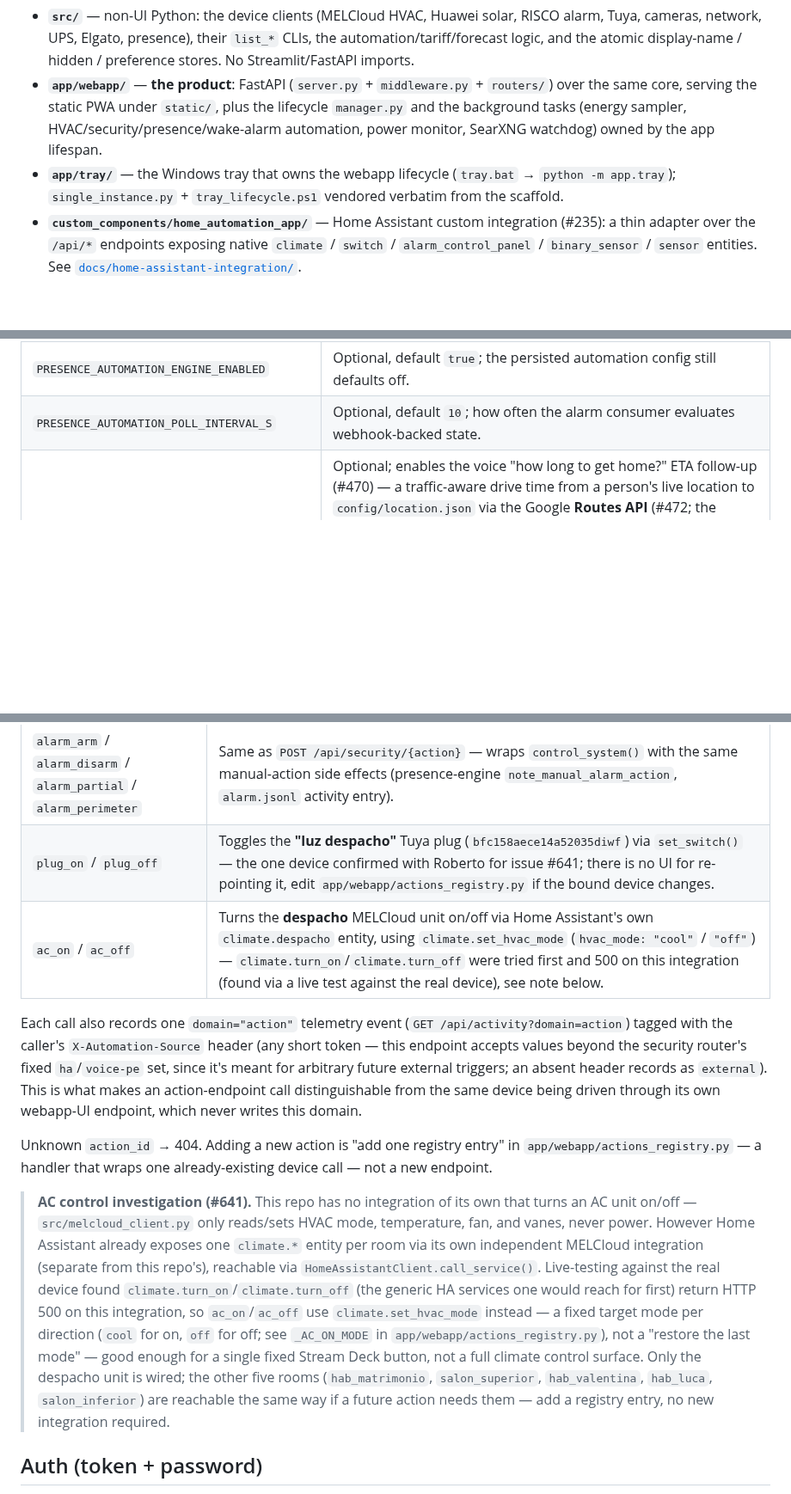
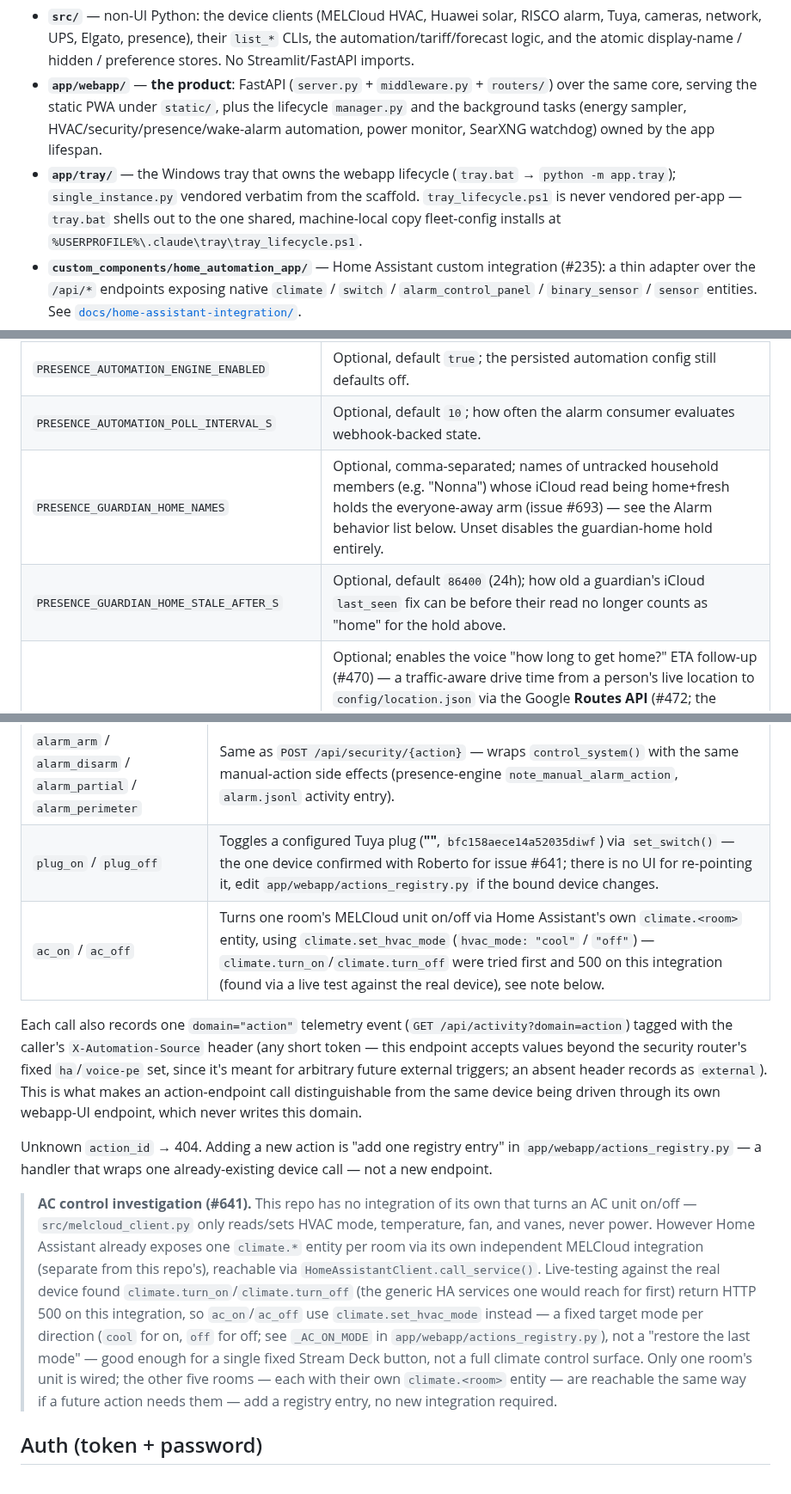
Before and after one commit to ferraroroberto/home-automation, a Markdown page: README.md, 3 parts joined by grey strips. Shown at 86% size. Drawn GitHub-style; blank space fills up the shorter version.

```diff
--- a/README.md
+++ b/README.md
@@ -19,7 +19,7 @@ The top-level directory map — what each directory *is*. The exhaustive module-
 
 - **`src/`** — non-UI Python: the device clients (MELCloud HVAC, Huawei solar, RISCO alarm, Tuya, cameras, network, UPS, Elgato, presence), their `list_*` CLIs, the automation/tariff/forecast logic, and the atomic display-name / hidden / preference stores. No Streamlit/FastAPI imports.
 - **`app/webapp/`** — **the product**: FastAPI (`server.py` + `middleware.py` + `routers/`) over the same core, serving the static PWA under `static/`, plus the lifecycle `manager.py` and the background tasks (energy sampler, HVAC/security/presence/wake-alarm automation, power monitor, SearXNG watchdog) owned by the app lifespan.
-- **`app/tray/`** — the Windows tray that owns the webapp lifecycle (`tray.bat` → `python -m app.tray`); `single_instance.py` + `tray_lifecycle.ps1` vendored verbatim from the scaffold.
+- **`app/tray/`** — the Windows tray that owns the webapp lifecycle (`tray.bat` → `python -m app.tray`); `single_instance.py` vendored verbatim from the scaffold. `tray_lifecycle.ps1` is never vendored per-app — `tray.bat` shells out to the one shared, machine-local copy fleet-config installs at `%USERPROFILE%\.claude\tray\tray_lifecycle.ps1`.
 - **`custom_components/home_automation_app/`** — Home Assistant custom integration (#235): a thin adapter over the `/api/*` endpoints exposing native `climate` / `switch` / `alarm_control_panel` / `binary_sensor` / `sensor` entities. See [`docs/home-assistant-integration/`](docs/home-assistant-integration/README.md).
 - **`scripts/`** — ops helpers: `gen_tailscale_cert.py` (HTTPS cert), `gen_token.py` / `set_password.py` (auth), `gen_web_push_keys.py`, `gen_icons.py`, `ha_config_sync.py` (voice-PE HA config deploy over SSH; see [Home Assistant config deploy](#home-assistant-config-deploy-over-ssh)).
 - **`spike/`** — `streamlit_app.py`, the independent Streamlit POC spike.
@@ -288,6 +288,8 @@ Set a shared webhook secret in `.env`:
 | `ICLOUD_LABEL` / `ICLOUD_LABEL_2` | Optional friendly names (e.g. `Roberto` / `Ana`) used only in the Telegram messages above; unset falls back to that account's Apple ID email. |
 | `PRESENCE_AUTOMATION_ENGINE_ENABLED` | Optional, default `true`; the persisted automation config still defaults off. |
 | `PRESENCE_AUTOMATION_POLL_INTERVAL_S` | Optional, default `10`; how often the alarm consumer evaluates webhook-backed state. |
+| `PRESENCE_GUARDIAN_HOME_NAMES` | Optional, comma-separated; names of untracked household members (e.g. "Nonna") whose iCloud read being home+fresh holds the everyone-away arm (issue #693) — see the Alarm behavior list below. Unset disables the guardian-home hold entirely. |
+| `PRESENCE_GUARDIAN_HOME_STALE_AFTER_S` | Optional, default `86400` (24h); how old a guardian's iCloud `last_seen` fix can be before their read no longer counts as "home" for the hold above. |
 | `GOOGLE_MAPS_API_KEY` | Optional; enables the voice "how long to get home?" ETA follow-up (#470) — a traffic-aware drive time from a person's live location to `config/location.json` via the Google **Routes API** (#472; the legacy Directions API is deprecated). Needs the **Routes API** enabled + billing on the Google Cloud project; env-only, never committed (the repo is public). Absent → the locator still answers "where's X" and the ETA speaks "Travel-time lookup isn't set up." |
 
 Shortcut endpoints:
@@ -1233,14 +1236,14 @@ Registered actions today:
 | `action_id` | Effect |
 |-------------|--------|
 | `alarm_arm` / `alarm_disarm` / `alarm_partial` / `alarm_perimeter` | Same as `POST /api/security/{action}` — wraps `control_system()` with the same manual-action side effects (presence-engine `note_manual_alarm_action`, `alarm.jsonl` activity entry). |
-| `plug_on` / `plug_off` | Toggles the **"luz despacho"** Tuya plug (`bfc158aece14a52035diwf`) via `set_switch()` — the one device confirmed with Roberto for issue #641; there is no UI for re-pointing it, edit `app/webapp/actions_registry.py` if the bound device changes. |
-| `ac_on` / `ac_off` | Turns the **despacho** MELCloud unit on/off via Home Assistant's own `climate.despacho` entity, using `climate.set_hvac_mode` (`hvac_mode: "cool"` / `"off"`) — `climate.turn_on`/`climate.turn_off` were tried first and 500 on this integration (found via a live test against the real device), see note below. |
+| `plug_on` / `plug_off` | Toggles a configured Tuya plug (**"<device rename>"**, `bfc158aece14a52035diwf`) via `set_switch()` — the one device confirmed with Roberto for issue #641; there is no UI for re-pointing it, edit `app/webapp/actions_registry.py` if the bound device changes. |
+| `ac_on` / `ac_off` | Turns one room's MELCloud unit on/off via Home Assistant's own `climate.<room>` entity, using `climate.set_hvac_mode` (`hvac_mode: "cool"` / `"off"`) — `climate.turn_on`/`climate.turn_off` were tried first and 500 on this integration (found via a live test against the real device), see note below. |
 
 Each call also records one `domain="action"` telemetry event (`GET /api/activity?domain=action`) tagged with the caller's `X-Automation-Source` header (any short token — this endpoint accepts values beyond the security router's fixed `ha`/`voice-pe` set, since it's meant for arbitrary future external triggers; an absent header records as `external`). This is what makes an action-endpoint call distinguishable from the same device being driven through its own webapp-UI endpoint, which never writes this domain.
 
 Unknown `action_id` → 404. Adding a new action is "add one registry entry" in `app/webapp/actions_registry.py` — a handler that wraps one already-existing device call — not a new endpoint.
 
-> **AC control investigation (#641).** This repo has no integration of its own that turns an AC unit on/off — `src/melcloud_client.py` only reads/sets HVAC mode, temperature, fan, and vanes, never power. However Home Assistant already exposes one `climate.*` entity per room via its own independent MELCloud integration (separate from this repo's), reachable via `HomeAssistantClient.call_service()`. Live-testing against the real device found `climate.turn_on`/`climate.turn_off` (the generic HA services one would reach for first) return HTTP 500 on this integration, so `ac_on`/`ac_off` use `climate.set_hvac_mode` instead — a fixed target mode per direction (`cool` for on, `off` for off; see `_AC_ON_MODE` in `app/webapp/actions_registry.py`), not a "restore the last mode" — good enough for a single fixed Stream Deck button, not a full climate control surface. Only the despacho unit is wired; the other five rooms (`hab_matrimonio`, `salon_superior`, `hab_valentina`, `hab_luca`, `salon_inferior`) are reachable the same way if a future action needs them — add a registry entry, no new integration required.
+> **AC control investigation (#641).** This repo has no integration of its own that turns an AC unit on/off — `src/melcloud_client.py` only reads/sets HVAC mode, temperature, fan, and vanes, never power. However Home Assistant already exposes one `climate.*` entity per room via its own independent MELCloud integration (separate from this repo's), reachable via `HomeAssistantClient.call_service()`. Live-testing against the real device found `climate.turn_on`/`climate.turn_off` (the generic HA services one would reach for first) return HTTP 500 on this integration, so `ac_on`/`ac_off` use `climate.set_hvac_mode` instead — a fixed target mode per direction (`cool` for on, `off` for off; see `_AC_ON_MODE` in `app/webapp/actions_registry.py`), not a "restore the last mode" — good enough for a single fixed Stream Deck button, not a full climate control surface. Only one room's unit is wired; the other five rooms — each with their own `climate.<room>` entity — are reachable the same way if a future action needs them — add a registry entry, no new integration required.
 
 ## Auth (token + password)
 
```
Also changed, not shown: other parts of README.md (+3 -2 lines), CLAUDE.md (+1 -1 lines), docs/architecture.md (+4 -4 lines).
